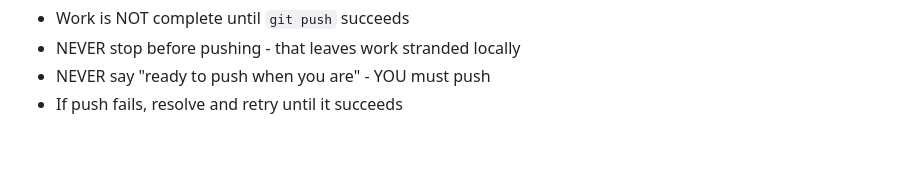
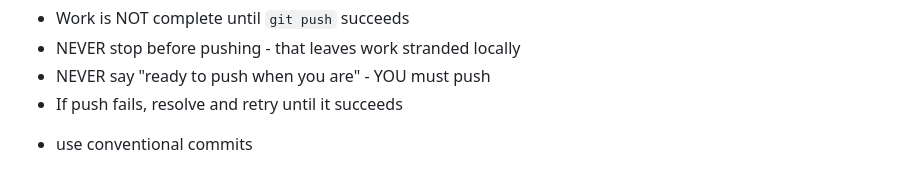
Before and after one commit to jorgengundersen/afk, a Markdown page: AGENTS.md, the part around the change. Drawn GitHub-style; blank space fills up the shorter version.

Commit message:
docs: add conventional commits instruction to AGENTS.md

```diff
--- a/AGENTS.md
+++ b/AGENTS.md
@@ -152,3 +152,5 @@ For more details, see README.md and docs/QUICKSTART.md.
 - If push fails, resolve and retry until it succeeds
 
 <!-- END BEADS INTEGRATION -->
+
+- use conventional commits
```
